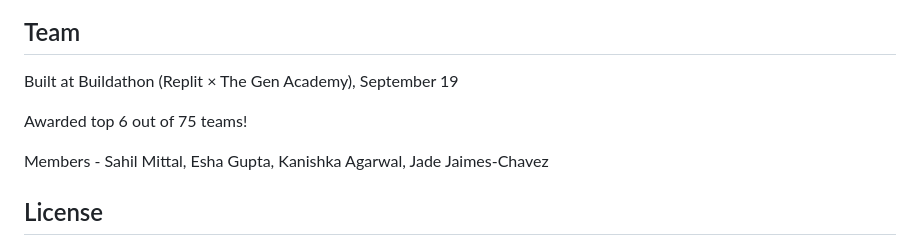
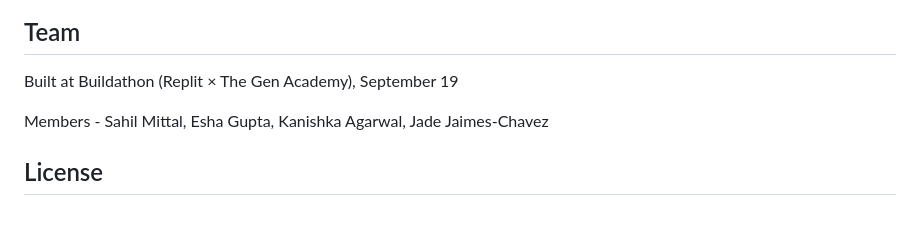
Before and after one commit to sahilmittal-policy/mindtrace-buildathon, a Markdown page: README.md, the part around the change. GitHub-like rendering; blank space fills up the shorter version.

```diff
--- a/README.md
+++ b/README.md
@@ -105,8 +105,6 @@ contain real email addresses and password hashes.
 
 Built at Buildathon (Replit × The Gen Academy), September 19
 
-Awarded top 6 out of 75 teams!
-
 Members - Sahil Mittal, Esha Gupta, Kanishka Agarwal, Jade Jaimes-Chavez
 
 ## License
```
